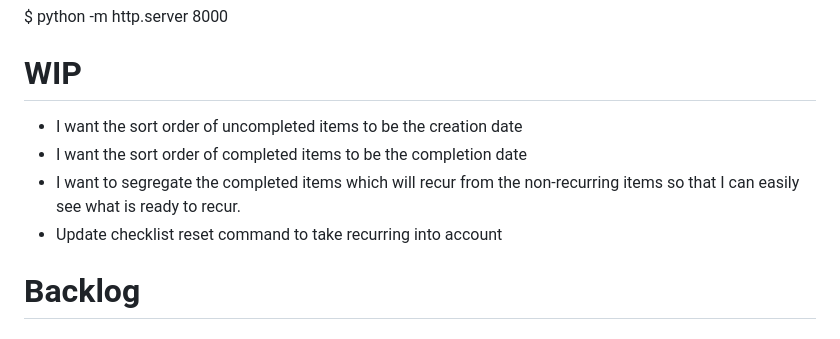
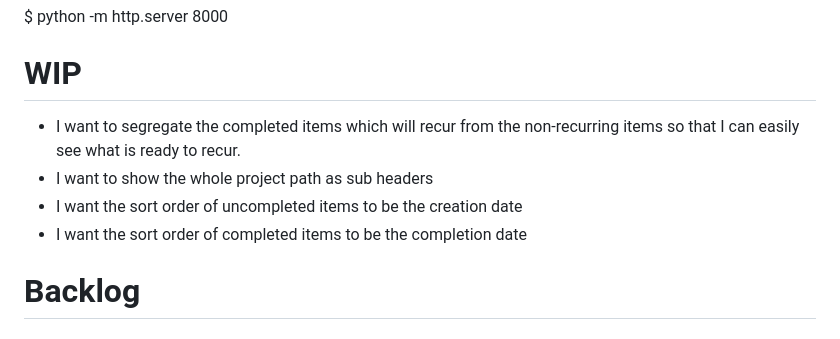
Before and after one commit to y2kbugger/weeklyreview_todotxt, a Markdown page: README.md, the part around the change. Drawn GitHub-style.

Commit message:
Queue up WIP

```diff
--- a/README.md
+++ b/README.md
@@ -28,10 +28,10 @@ To see what is running in the deployed file environment, start up a python file
   $ python -m http.server 8000
 
 # WIP
+- I want to segregate the completed items which will recur from the non-recurring items so that I can easily see what is ready to recur.
+- I want to show the whole project path as sub headers
 - I want the sort order of uncompleted items to be the creation date
 - I want the sort order of completed items to be the completion date
-- I want to segregate the completed items which will recur from the non-recurring items so that I can easily see what is ready to recur.
-- Update checklist reset command to take recurring into account
 
 # Backlog
 ## IT Tedium
```
